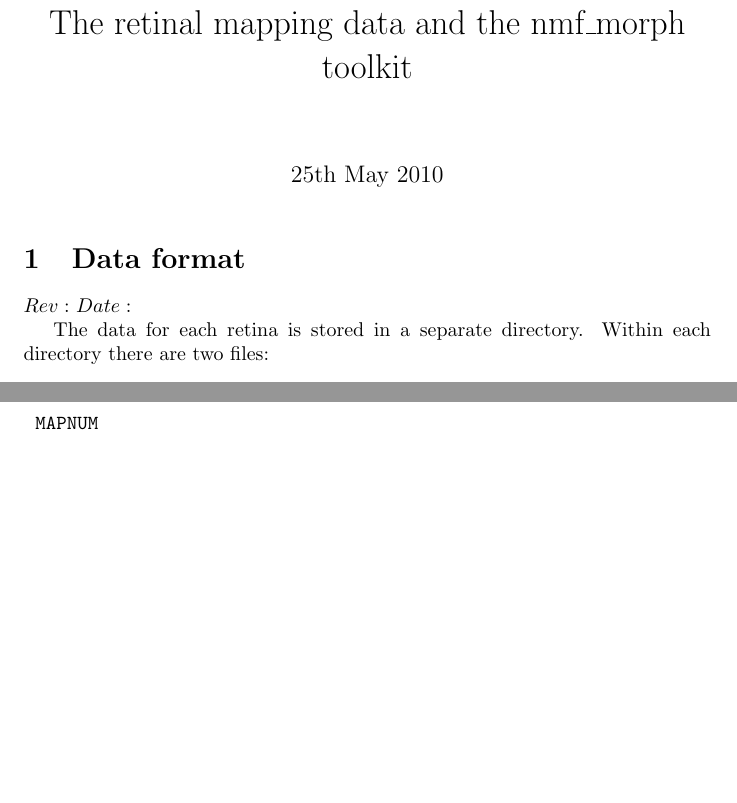
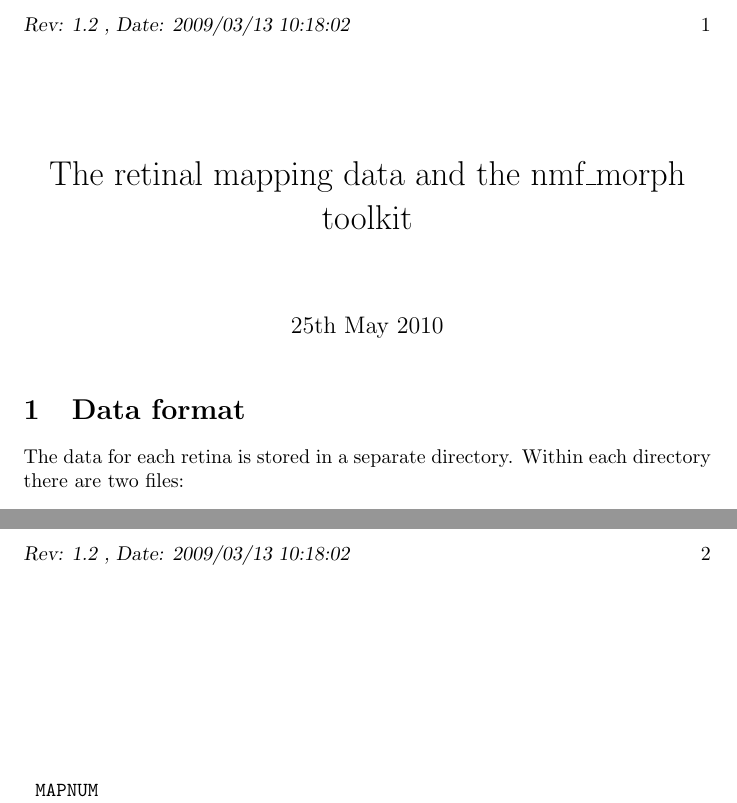
Before and after one commit to davidcsterratt/retistruct, a LaTeX document (trunk/doc/manual.tex): two parts of pages 1 and 2 of 2, joined at a grey line, cut at the place of the change, the shorter picture padded with empty space. Compiled offline with pdfLaTeX.

Commit message:
* Rev and Date in page header
git-svn-id: svn+ssh://r-forge.r-project.org/svnroot/retistruct@153 edb9625f-4e0d-4859-8d74-9fd3b1da38cb

```diff
--- a/trunk/doc/manual.tex
+++ b/trunk/doc/manual.tex
@@ -1,4 +1,8 @@
 \documentclass{article}
+
+\newcommand{\svninfo}{$ $Rev: 1.2 $ $, $ $Date: 2009/03/13 10:18:02 $ $}
+\pagestyle{myheadings}
+\markboth{\svninfo}{\svninfo}
 
 \usepackage[british]{babel}
 
@@ -7,11 +11,10 @@
 \begin{document}
 
 \maketitle
+\thispagestyle{myheadings}
 
 \section{Data format}
 \label{manual:sec:reading-data}
-
-$Rev:$ $Date:$
 
 \begin{table}
   \begin{tabular}{ll}
```
